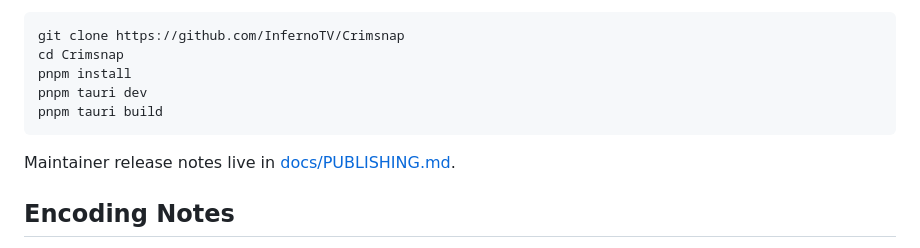
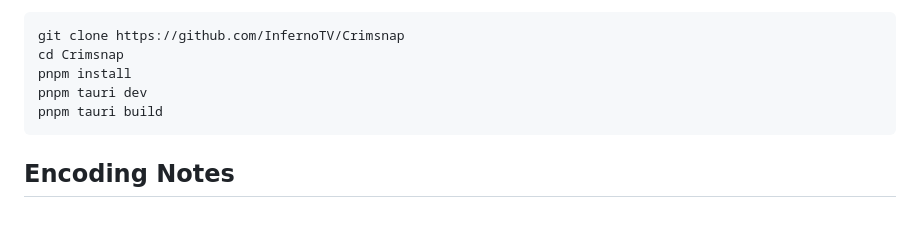
Before and after one commit to InfernoTV/Crimsnap, a Markdown page: README.md, the part around the change. Rendered like a GitHub page; blank space fills up the shorter version.

Commit message:
Remove maintainer note from README

````diff
--- a/README.md
+++ b/README.md
@@ -78,8 +78,6 @@ pnpm tauri dev
 pnpm tauri build
 ```
 
-Maintainer release notes live in [docs/PUBLISHING.md](docs/PUBLISHING.md).
-
 ## Encoding Notes
 
 Crimsnap tests encoders at runtime. A codec being compiled into ffmpeg does not
````
